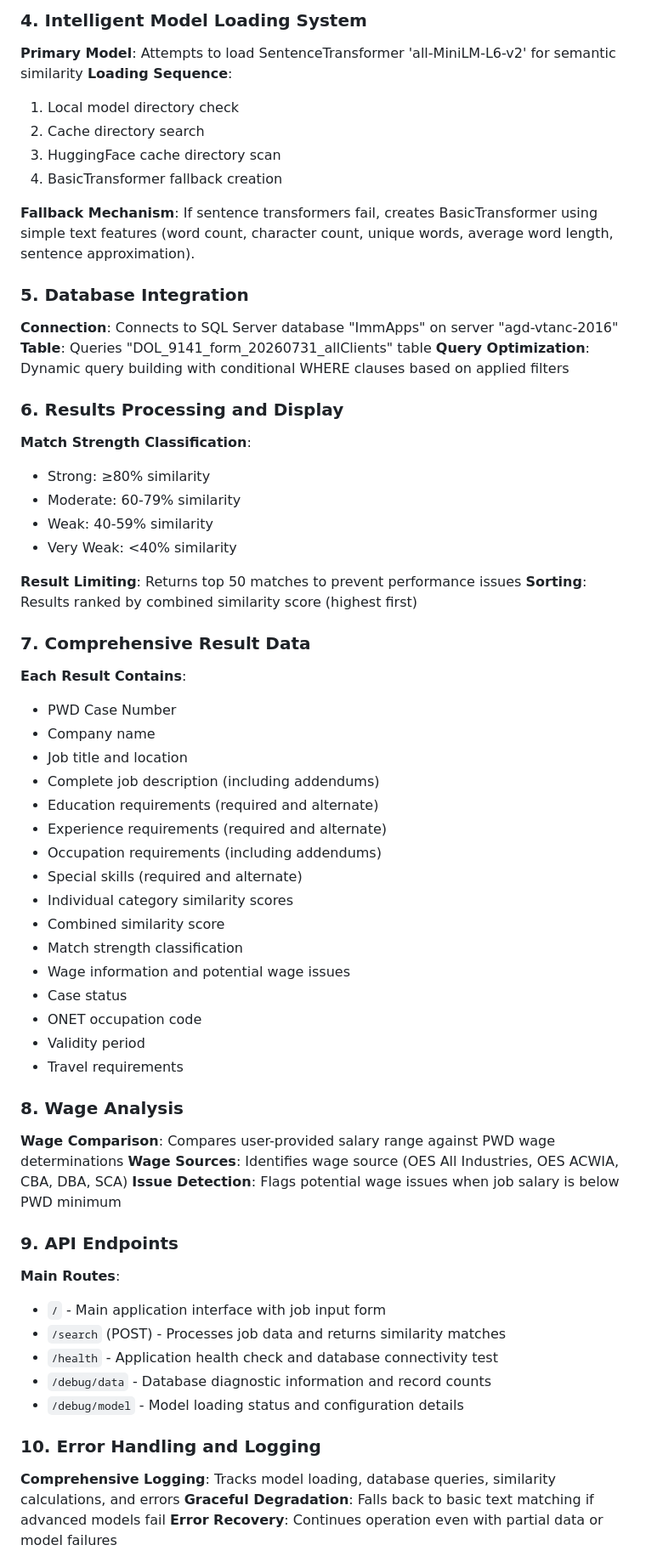
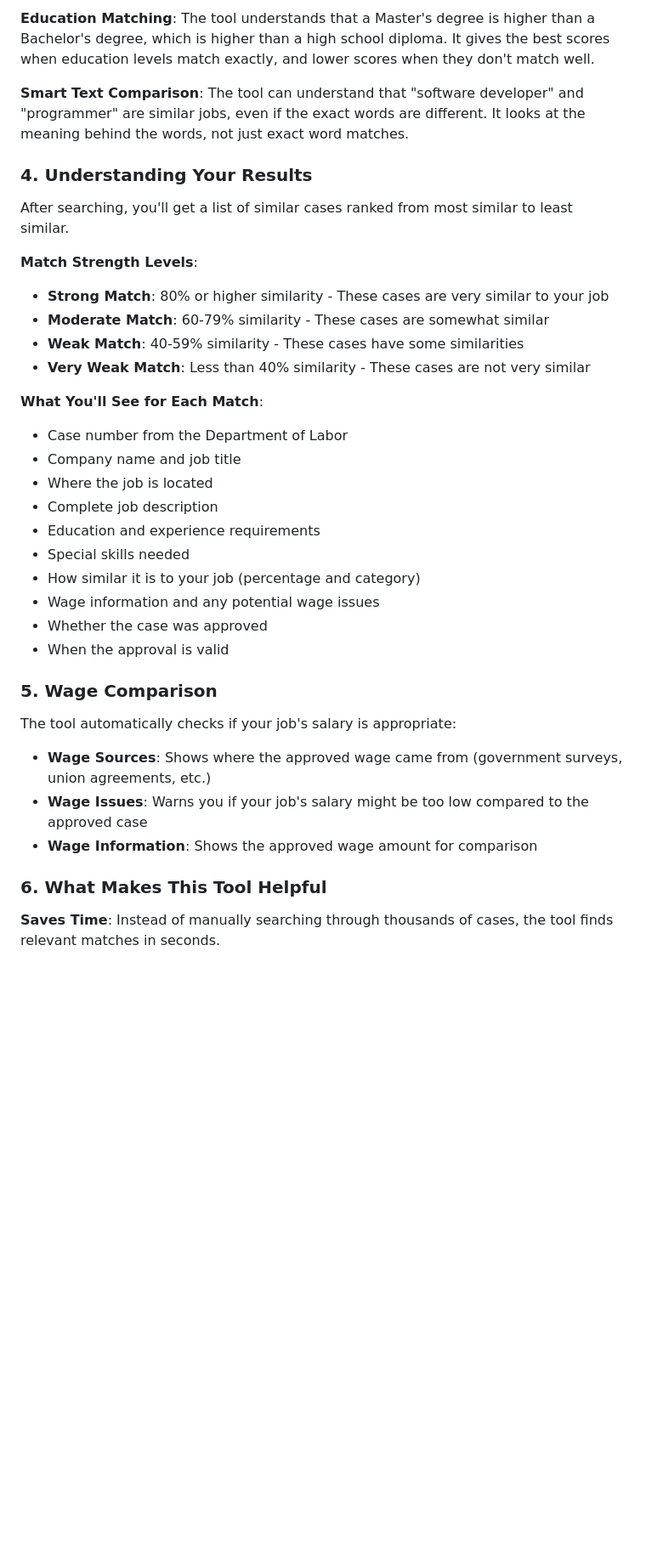
Before and after one commit to mmbeirut/pwdmatchtoolv1, a Markdown page: PWD_Match_Tool_Documentation.md, the part around one of its changes. Shown at 85% size. Drawn GitHub-style; blank space fills up the shorter version.

```diff
--- a/PWD_Match_Tool_Documentation.md
+++ b/PWD_Match_Tool_Documentation.md
@@ -57,63 +51,37 @@ The PWD Match Tool v5 is a Flask-based web application designed for immigration
 
-### 4. Intelligent Model Loading System
-**Primary Model**: Attempts to load SentenceTransformer 'all-MiniLM-L6-v2' for semantic similarity
-**Loading Sequence**:
-1. Local model directory check
-2. Cache directory search
-3. HuggingFace cache directory scan
-4. BasicTransformer fallback creation
+**Education Matching**: The tool understands that a Master's degree is higher than a Bachelor's degree, which is higher than a high school diploma. It gives the best scores when education levels match exactly, and lower scores when they don't match well.
 
-**Fallback Mechanism**: If sentence transformers fail, creates BasicTransformer using simple text features (word count, character count, unique words, average word length, sentence approximation).
+**Smart Text Comparison**: The tool can understand that "software developer" and "programmer" are similar jobs, even if the exact words are different. It looks at the meaning behind the words, not just exact word matches.
 
-### 5. Database Integration
-**Connection**: Connects to SQL Server database "ImmApps" on server "agd-vtanc-2016"
-**Table**: Queries "DOL_9141_form_20260731_allClients" table
-**Query Optimization**: Dynamic query building with conditional WHERE clauses based on applied filters
+### 4. Understanding Your Results
+After searching, you'll get a list of similar cases ranked from most similar to least similar.
 
-### 6. Results Processing and Display
-**Match Strength Classification**:
-- Strong: ≥80% similarity
-- Moderate: 60-79% similarity
-- Weak: 40-59% similarity
-- Very Weak: <40% similarity
+**Match Strength Levels**:
+- **Strong Match**: 80% or higher similarity - These cases are very similar to your job
+- **Moderate Match**: 60-79% similarity - These cases are somewhat similar
+- **Weak Match**: 40-59% similarity - These cases have some similarities
+- **Very Weak Match**: Less than 40% similarity - These cases are not very similar
 
-**Result Limiting**: Returns top 50 matches to prevent performance issues
-**Sorting**: Results ranked by combined similarity score (highest first)
+**What You'll See for Each Match**:
+- Case number from the Department of Labor
+- Company name and job title
+- Where the job is located
+- Complete job description
+- Education and experience requirements
+- Special skills needed
+- How similar it is to your job (percentage and category)
+- Wage information and any potential wage issues
+- Whether the case was approved
+- When the approval is valid
 
-### 7. Comprehensive Result Data
-**Each Result Contains**:
-- PWD Case Number
-- Company name
-- Job title and location
-- Complete job description (including addendums)
-- Education requirements (required and alternate)
-- Experience requirements (required and alternate)
-- Occupation requirements (including addendums)
-- Special skills (required and alternate)
-- Individual category similarity scores
-- Combined similarity score
-- Match strength classification
-- Wage information and potential wage issues
-- Case status
-- ONET occupation code
-- Validity period
-- Travel requirements
+### 5. Wage Comparison
+The tool automatically checks if your job's salary is appropriate:
 
-### 8. Wage Analysis
-**Wage Comparison**: Compares user-provided salary range against PWD wage determinations
-**Wage Sources**: Identifies wage source (OES All Industries, OES ACWIA, CBA, DBA, SCA)
-**Issue Detection**: Flags potential wage issues when job salary is below PWD minimum
+- **Wage Sources**: Shows where the approved wage came from (government surveys, union agreements, etc.)
+- **Wage Issues**: Warns you if your job's salary might be too low compared to the approved case
+- **Wage Information**: Shows the approved wage amount for comparison
 
-### 9. API Endpoints
-**Main Routes**:
-- `/` - Main application interface with job input form
-- `/search` (POST) - Processes job data and returns similarity matches
-- `/health` - Application health check and database connectivity test
-- `/debug/data` - Database diagnostic information and record counts
-- `/debug/model` - Model loading status and configuration details
+### 6. What Makes This Tool Helpful
 
-### 10. Error Handling and Logging
-**Comprehensive Logging**: Tracks model loading, database queries, similarity calculations, and errors
-**Graceful Degradation**: Falls back to basic text matching if advanced models fail
-**Error Recovery**: Continues operation even with partial data or model failures
+**Saves Time**: Instead of manually searching through thousands of cases, the tool finds relevant matches in seconds.
 
```
Also changed, not shown: other parts of PWD_Match_Tool_Documentation.md (+62 -59 lines).
